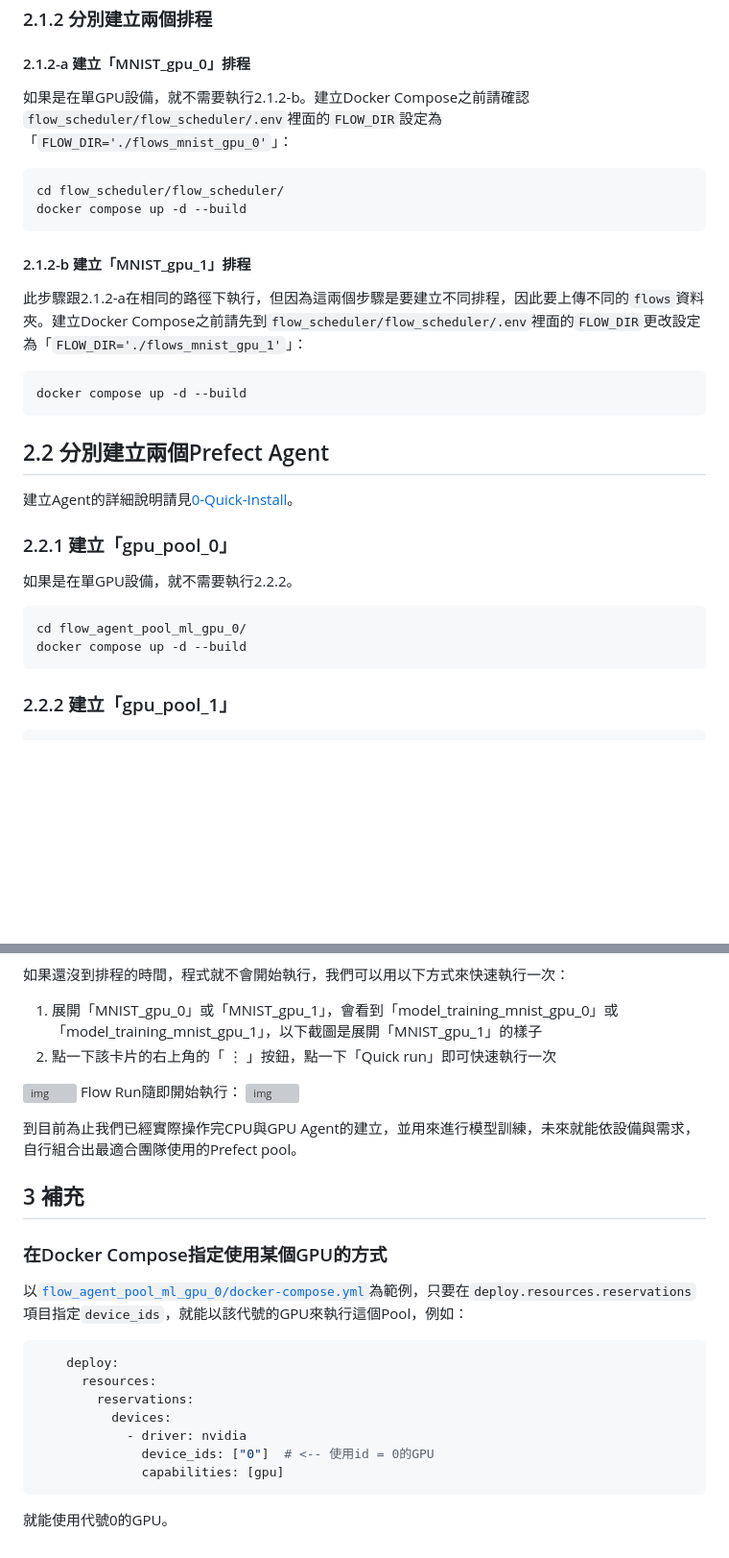
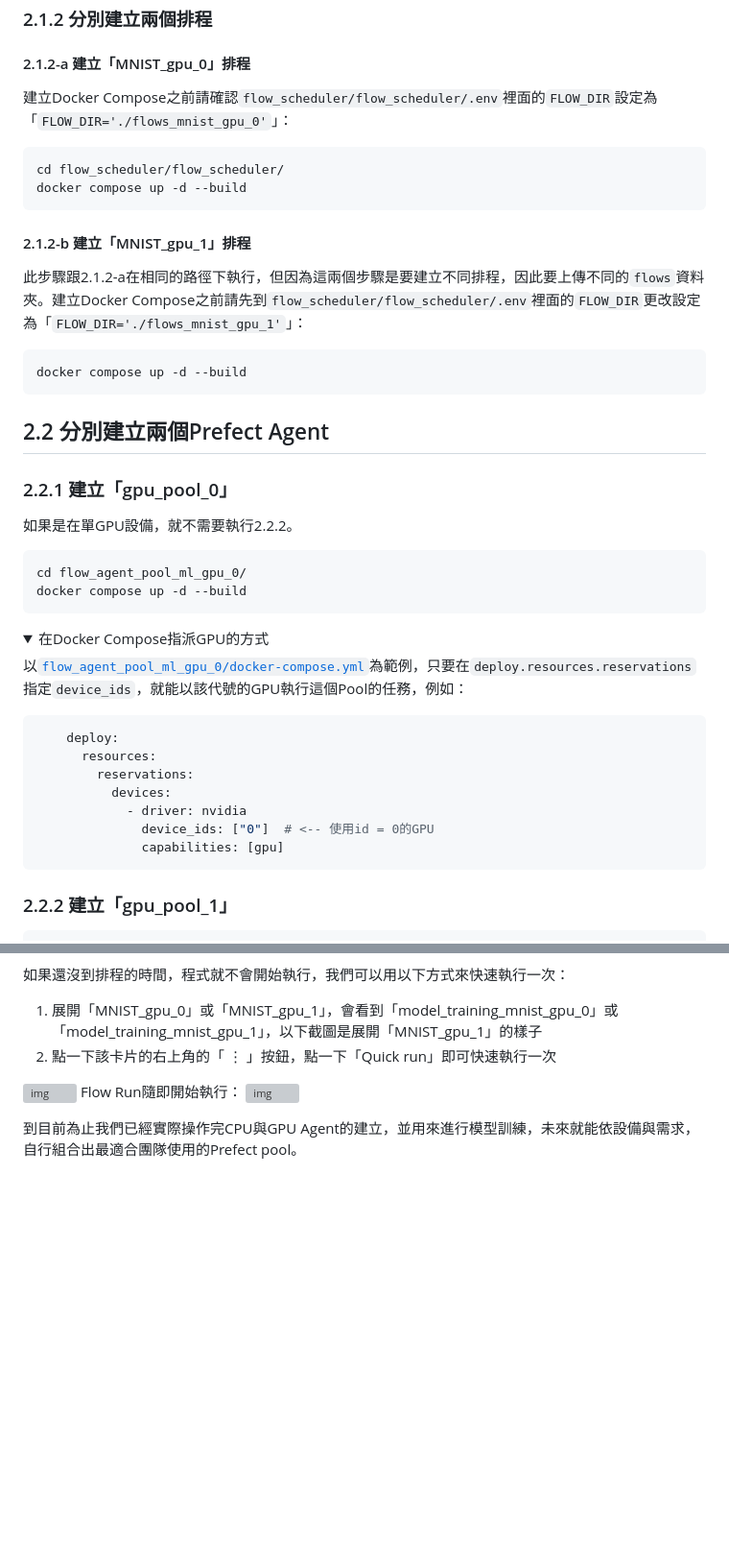
Before and after one commit to AIF-TW/MLOps-is-all-you-need, a Markdown page: 4-GPU-agent/README.md, 2 parts joined by grey strips. Shown at 96% size. Drawn GitHub-style; folded sections open; blank space fills up the shorter version; grey boxes are pictures that could not be loaded.

Commit message:
fix: update README.md

`````diff
--- a/4-GPU-agent/README.md
+++ b/4-GPU-agent/README.md
@@ -25,7 +25,7 @@
 
 ### 2.1.2 分別建立兩個排程
 #### 2.1.2-a 建立「MNIST_gpu_0」排程
-如果是在單GPU設備，就不需要執行2.1.2-b。建立Docker Compose之前請確認`flow_scheduler/flow_scheduler/.env`裡面的`FLOW_DIR`設定為「`FLOW_DIR='./flows_mnist_gpu_0'`」：
+建立Docker Compose之前請確認`flow_scheduler/flow_scheduler/.env`裡面的`FLOW_DIR`設定為「`FLOW_DIR='./flows_mnist_gpu_0'`」：
 ````commmandline
 cd flow_scheduler/flow_scheduler/
 docker compose up -d --build
@@ -38,14 +38,26 @@ docker compose up -d --build
 ````
 
 ## 2.2 分別建立兩個Prefect Agent
-建立Agent的詳細說明請見[0-Quick-Install](https://github.com/AIF-TW/MLOps-is-all-you-need/wiki/0%E2%80%90Quick%E2%80%90install)。
-
 ### 2.2.1 建立「gpu_pool_0」
 如果是在單GPU設備，就不需要執行2.2.2。
 ````commmandline
 cd flow_agent_pool_ml_gpu_0/
 docker compose up -d --build
 ````
+
+<details><summary>在Docker Compose指派GPU的方式</summary>
+
+以[`flow_agent_pool_ml_gpu_0/docker-compose.yml`](./flow_agent/flow_agent_pool_ml_gpu_0/docker-compose.yml)為範例，只要在`deploy.resources.reservations`指定`device_ids`，就能以該代號的GPU執行這個Pool的任務，例如：
+````yaml
+    deploy:
+      resources:
+        reservations:
+          devices:
+            - driver: nvidia
+              device_ids: ["0"]  # <-- 使用id = 0的GPU
+              capabilities: [gpu]
+````
+</details>
 
 ### 2.2.2 建立「gpu_pool_1」
 ````commmandline
@@ -67,17 +79,3 @@ Flow Run隨即開始執行：
 ![img](./png/Prefect_flow_run.png)
 
 到目前為止我們已經實際操作完CPU與GPU Agent的建立，並用來進行模型訓練，未來就能依設備與需求，自行組合出最適合團隊使用的Prefect pool。
-
-## 3 補充
-### 在Docker Compose指定使用某個GPU的方式
-以[`flow_agent_pool_ml_gpu_0/docker-compose.yml`](./flow_agent/flow_agent_pool_ml_gpu_0/docker-compose.yml)為範例，只要在`deploy.resources.reservations`項目指定`device_ids`，就能以該代號的GPU來執行這個Pool，例如：
-````yaml
-    deploy:
-      resources:
-        reservations:
-          devices:
-            - driver: nvidia
-              device_ids: ["0"]  # <-- 使用id = 0的GPU
-              capabilities: [gpu]
-````
-就能使用代號0的GPU。
`````
Also changed, not shown: other parts of 4-GPU-agent/README.md (+2 -2 lines).
